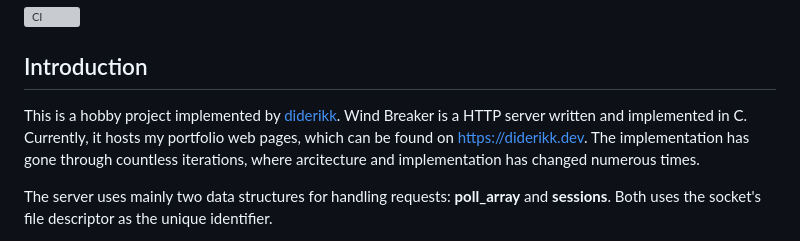
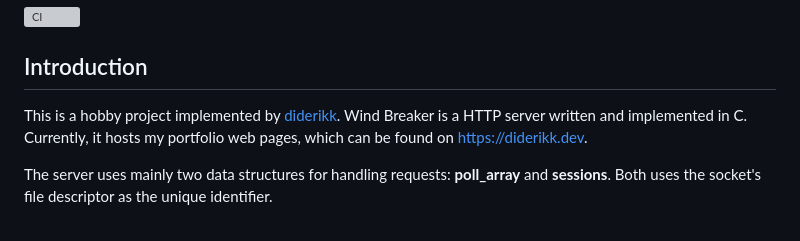
Before and after one commit to diderikk/wind_breaker, a Markdown page: README.md, the part around the change. Rendered like a GitHub page; grey boxes are pictures that could not be loaded.

Commit message:
Refine project description in README.md
Removed redundant information about iterations in the project description.

```diff
--- a/README.md
+++ b/README.md
@@ -3,7 +3,7 @@
 
 ## Introduction
 This is a hobby project implemented by [diderikk](https://github.com/diderikk).
-Wind Breaker is a HTTP server written and implemented in C. Currently, it hosts my portfolio web pages, which can be found on https://diderikk.dev. The implementation has gone through countless iterations, where arcitecture and implementation has changed numerous times.
+Wind Breaker is a HTTP server written and implemented in C. Currently, it hosts my portfolio web pages, which can be found on https://diderikk.dev.
 
 The server uses mainly two data structures for handling requests: **poll_array** and **sessions**. Both uses the socket's file descriptor as the unique identifier.
 
```
